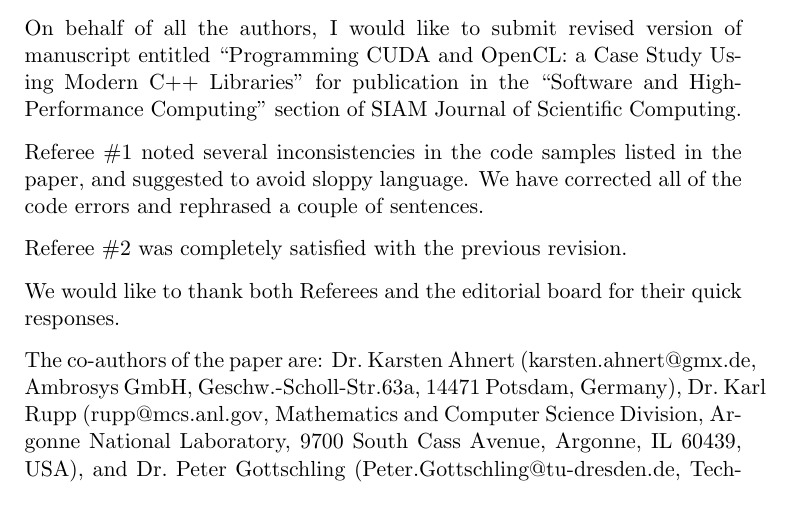
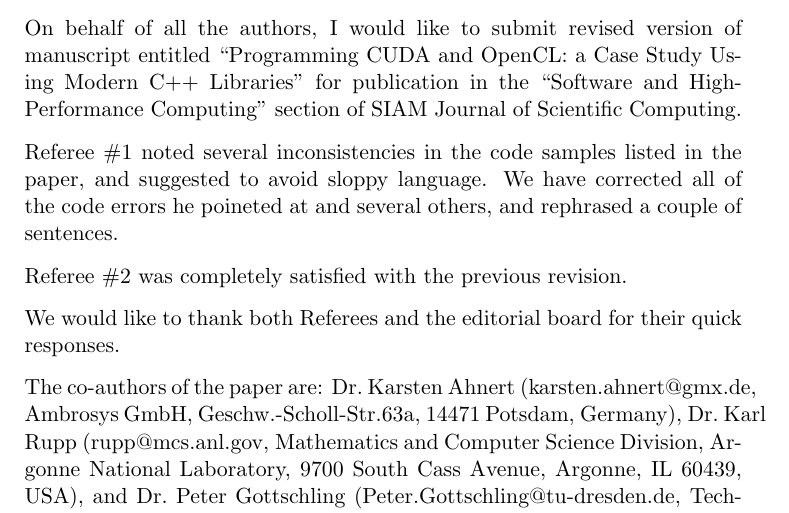
Before and after one commit to ddemidov/gpgpu_with_modern_cpp, a LaTeX letter (cover_final.tex): part of the page, cut so that both start at the same text. Compiled offline with pdfLaTeX.

Commit message:
correction

```diff
--- a/cover_final.tex
+++ b/cover_final.tex
@@ -24,7 +24,8 @@
 
 Referee \#1 noted several inconsistencies in the code samples listed in the
 paper, and suggested to avoid sloppy language. We have corrected all of the
-code errors and rephrased a couple of sentences.
+code errors he poineted at and several others, and rephrased a couple of
+sentences.
 
 Referee \#2 was completely satisfied with the previous revision.
 
```
